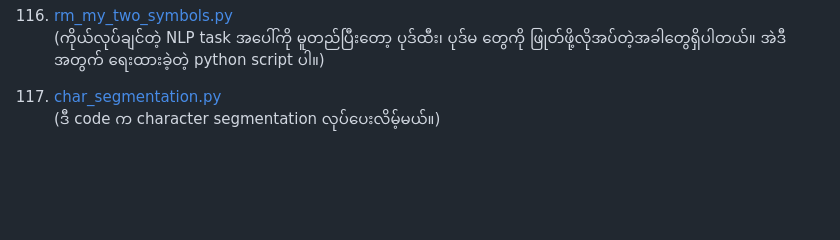
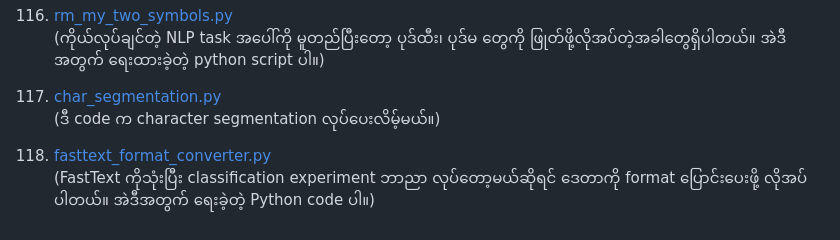
Before and after one commit to ye-kyaw-thu/tools, a Markdown page: python/README.md, the part around the change. Drawn GitHub-style; blank space fills up the shorter version.

```diff
--- a/python/README.md
+++ b/python/README.md
@@ -353,3 +353,6 @@
 
 117. [char_segmentation.py](https://github.com/ye-kyaw-thu/tools/blob/master/python/char_segmentation.py)
 (ဒီ code က character segmentation လုပ်ပေးလိမ့်မယ်။)
+
+118. [fasttext_format_converter.py](https://github.com/ye-kyaw-thu/tools/blob/master/python/fasttext_format_converter.py)
+(FastText ကိုသုံးပြီး classification experiment ဘာညာ လုပ်တော့မယ်ဆိုရင် ဒေတာကို format ပြောင်းပေးဖို့ လိုအပ်ပါတယ်။ အဲဒီအတွက် ရေးခဲ့တဲ့ Python code ပါ။)
```
